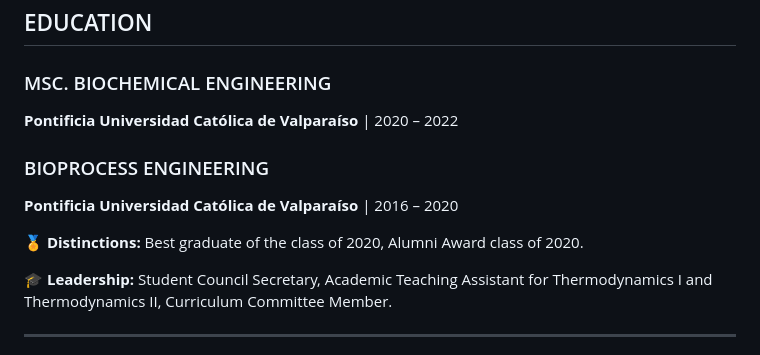
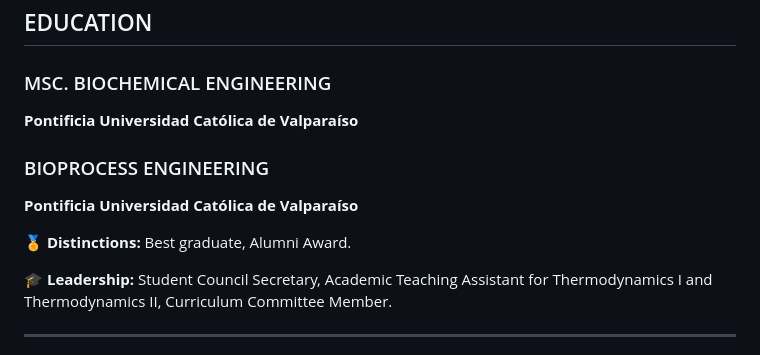
Before and after one commit to anibalrojosan/anibalrojosan.github.io, a Markdown page: cv/content/cv-en.md, the part around the change. Drawn GitHub-style.

```diff
--- a/cv/content/cv-en.md
+++ b/cv/content/cv-en.md
@@ -28,13 +28,13 @@
 
 ### MSC. BIOCHEMICAL ENGINEERING
 
-**Pontificia Universidad Católica de Valparaíso** | 2020 – 2022
+**Pontificia Universidad Católica de Valparaíso**
 
 ### BIOPROCESS ENGINEERING
 
-**Pontificia Universidad Católica de Valparaíso** | 2016 – 2020
+**Pontificia Universidad Católica de Valparaíso**
 
-🏅 **Distinctions:** Best graduate of the class of 2020, Alumni Award class of 2020.
+🏅 **Distinctions:** Best graduate, Alumni Award.
 
 🎓 **Leadership:** Student Council Secretary, Academic Teaching Assistant for Thermodynamics I and Thermodynamics II, Curriculum Committee Member.
 
```
Also changed, not shown: cv/content/cv-es.md (+3 -3 lines).
